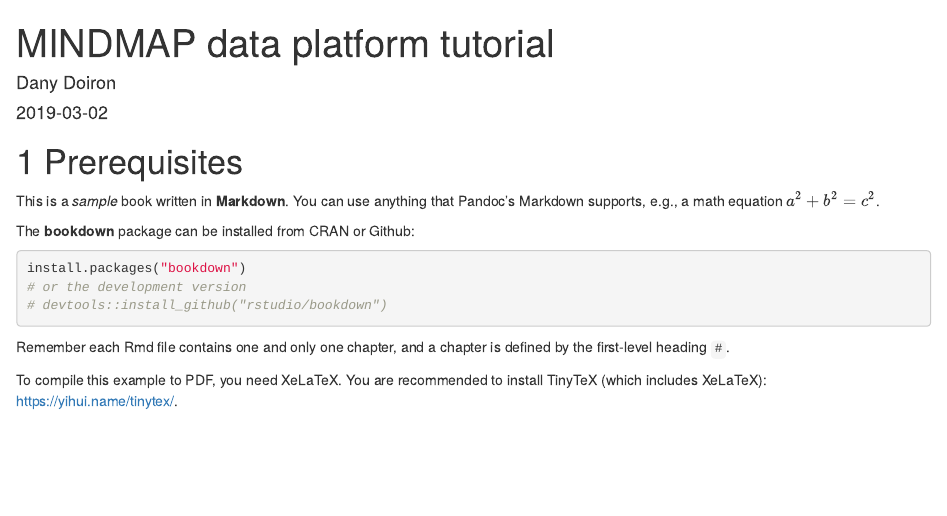
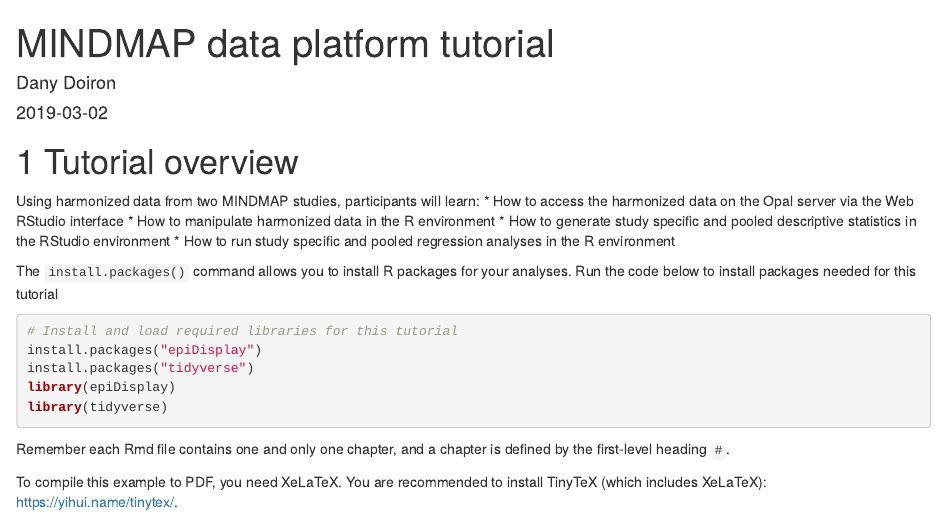
Before and after one commit to ddoiron/mindmap_tutorial, an R Markdown document (index.Rmd): the page in a window 1100 px wide, from its top. Rendered offline with R 4.5, knitr and Pandoc, with nearby package versions; drawn as R Markdown's standard HTML page in place of the format the file asks for.

Commit message:
updated index file

````diff
--- a/index.Rmd
+++ b/index.Rmd
@@ -12,16 +12,22 @@ github-repo: rstudio/bookdown-demo
 description: "This is a short tutorial on how to use the MINDMAP data platform in RStudio."
 ---
 
-# Prerequisites
+# Tutorial overview
 
-This is a _sample_ book written in **Markdown**. You can use anything that Pandoc's Markdown supports, e.g., a math equation $a^2 + b^2 = c^2$.
+Using harmonized data from two MINDMAP studies, participants will learn:
+* How to access the harmonized data on the Opal server via the Web RStudio interface
+* How to manipulate harmonized data in the R environment
+* How to generate study specific and pooled descriptive statistics in the RStudio environment
+* How to run study specific and pooled regression analyses in the R environment
 
-The **bookdown** package can be installed from CRAN or Github:
+The `install.packages()` command allows you to install R packages for your analyses. Run the code below to install packages needed for this tutorial
 
 ```{r eval=FALSE}
-install.packages("bookdown")
-# or the development version
-# devtools::install_github("rstudio/bookdown")
+# Install and load required libraries for this tutorial
+install.packages("epiDisplay")
+install.packages("tidyverse")
+library(epiDisplay)
+library(tidyverse)
 ```
 
 Remember each Rmd file contains one and only one chapter, and a chapter is defined by the first-level heading `#`.
````
